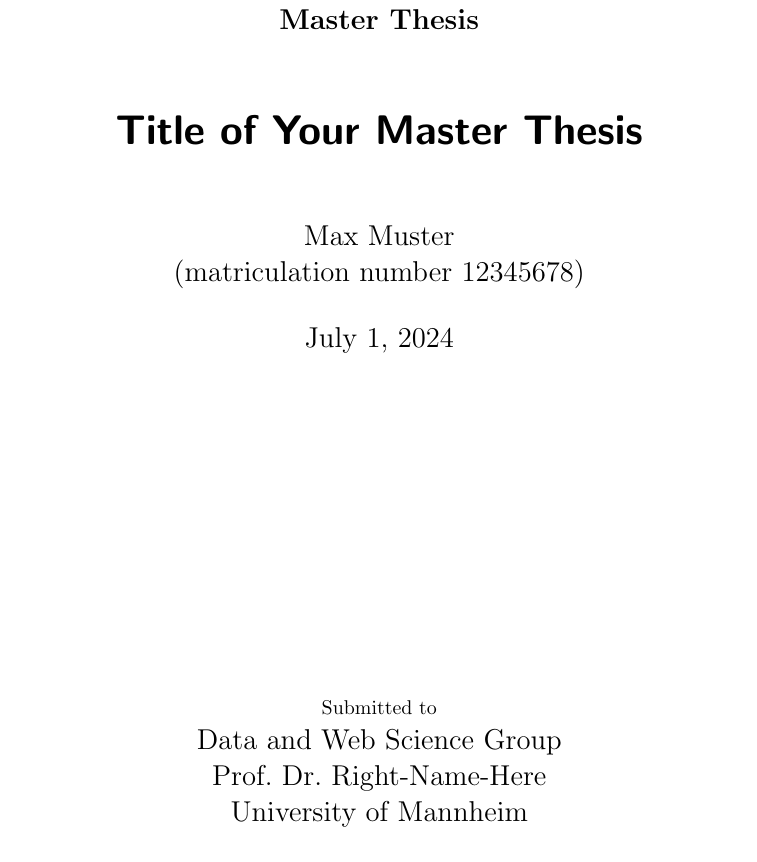
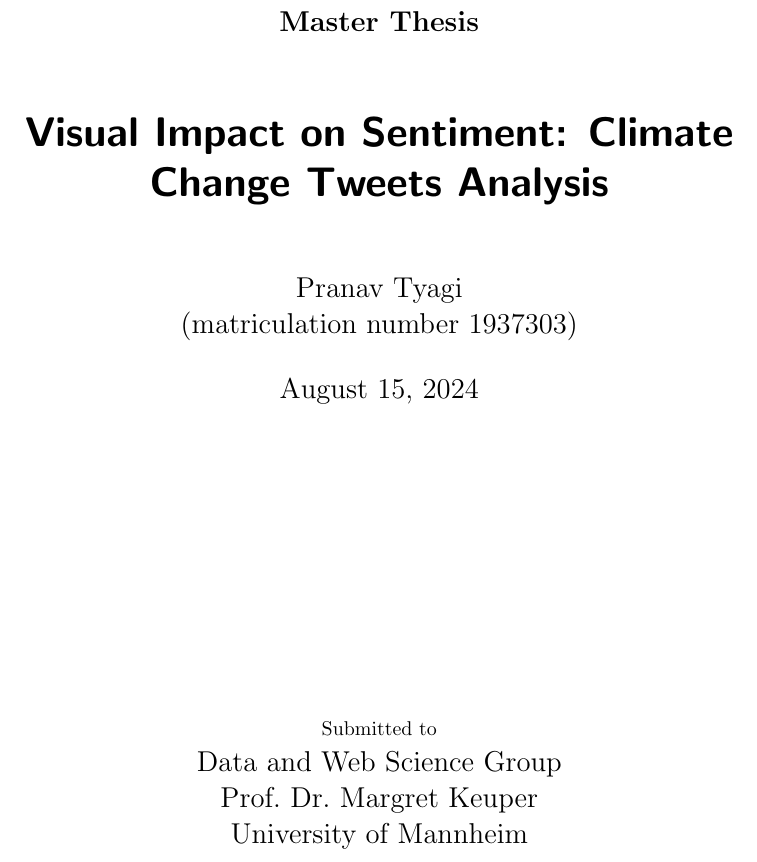
Before and after one commit to tyagiprnv/masterthesis, a LaTeX thesis (thesis/thesis.tex): part of page 1 of 18, cut so that both start at the same text. Compiled offline with pdfLaTeX.

```diff
--- a/thesis/thesis.tex
+++ b/thesis/thesis.tex
@@ -29,12 +29,12 @@
 \begin{document}
 
 \frontmatter \subject{Master Thesis} % change to appropriate type
-\title{Title of Your Master Thesis}
-\author{Max Muster\\
-  (matriculation number 12345678)} \date{July 1, 2024}
+\title{Visual Impact on Sentiment: Climate Change Tweets Analysis}
+\author{Pranav Tyagi\\
+  (matriculation number 1937303)} \date{August 15, 2024}
 \publishers{{\small Submitted to}\\
   Data and Web Science Group\\
-  Prof.\ Dr.\ Right-Name-Here\\
+  Prof.\ Dr.\ Margret Keuper\\
   University of Mannheim\\}
 \maketitle
 
```
Also changed, not shown: out/thesis.pdf, 3 other files.
